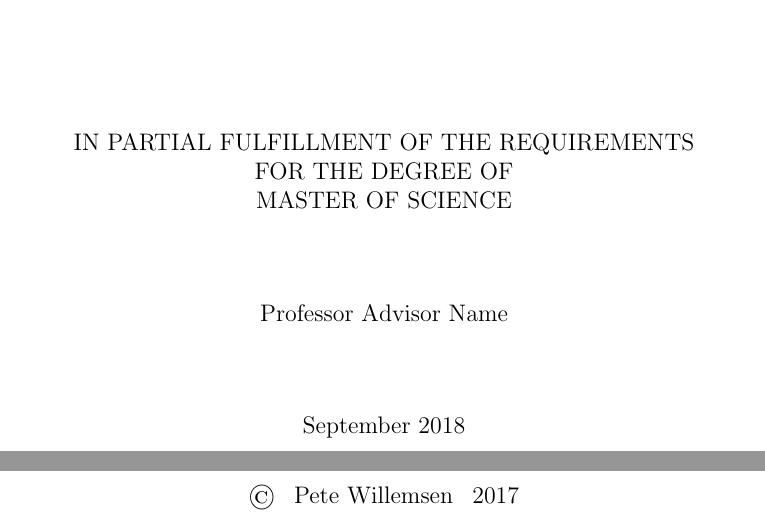
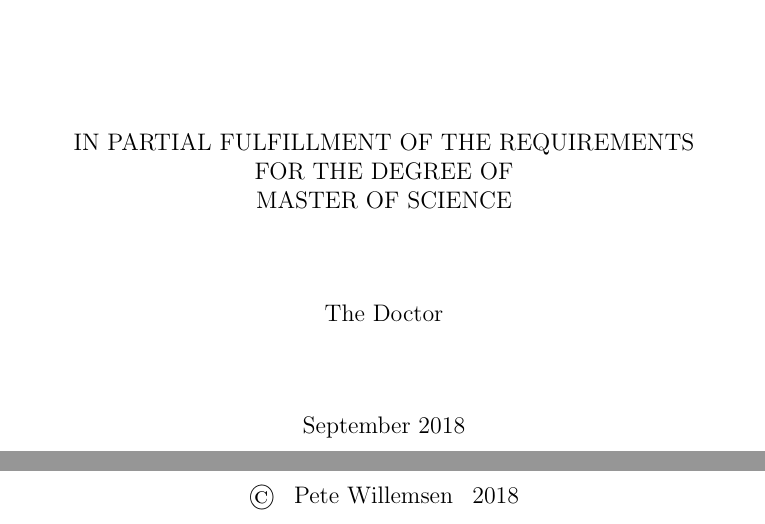
Before and after one commit to umdcs/UMDCS_LaTeX_ThesisTemplate, a LaTeX thesis (UMDCS_MSThesis.tex): two parts of pages 1 and 2 of 19, joined at a grey line, cut so that both start at the same text. Compiled offline with pdfLaTeX.

Commit message:
Made copyrightyear be the year the doc is created.

```diff
--- a/UMDCS_MSThesis.tex
+++ b/UMDCS_MSThesis.tex
@@ -66,9 +66,9 @@
 \title{Your Great Title For Your Thesis}
 \author{Pete Willemsen}
 
-\advisor{Professor Advisor Name}
+\advisor{The Doctor}
 
-\copyrightyear{2017}
+\copyrightyear{\number\the\year}
 
 \ackfile{acknowledge}
 \dedication{dedication}
```
Also changed, not shown: UMDCS_MSThesis.pdf.
